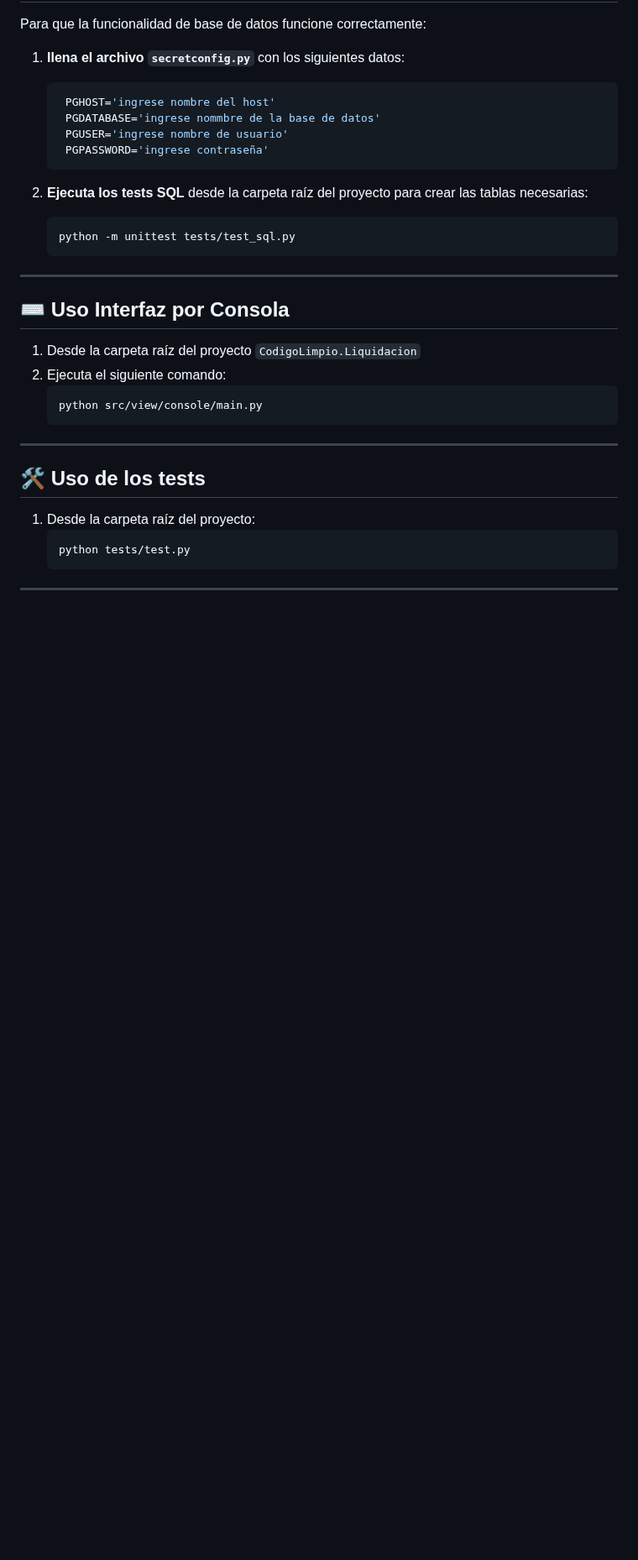
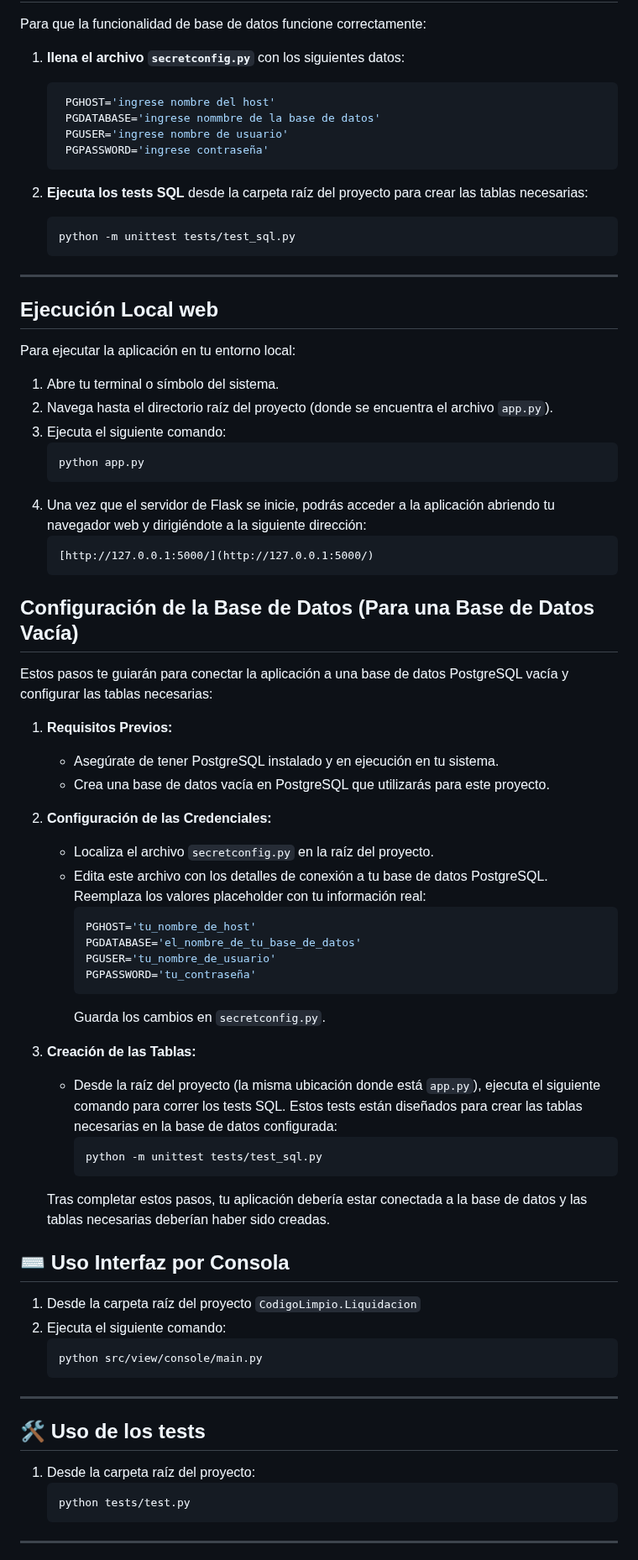
Before and after one commit to Juanexzz/CodigoLimpio.Liquidacion, a Markdown page: README.md, the part around the change. Shown at 84% size. Drawn GitHub-style; blank space fills up the shorter version.

Commit message:
Update README.md
agregado en el readme las instrucciones para ejecutar la web

````diff
--- a/README.md
+++ b/README.md
@@ -60,6 +60,47 @@ Para que la funcionalidad de base de datos funcione correctamente:
    ```
 
 ---
+## Ejecución Local web
+
+Para ejecutar la aplicación en tu entorno local:
+
+1.  Abre tu terminal o símbolo del sistema.
+2.  Navega hasta el directorio raíz del proyecto (donde se encuentra el archivo `app.py`).
+3.  Ejecuta el siguiente comando:
+    ```bash
+    python app.py
+    ```
+4.  Una vez que el servidor de Flask se inicie, podrás acceder a la aplicación abriendo tu navegador web y dirigiéndote a la siguiente dirección:
+    ```
+    [http://127.0.0.1:5000/](http://127.0.0.1:5000/)
+    ```
+
+## Configuración de la Base de Datos (Para una Base de Datos Vacía)
+
+Estos pasos te guiarán para conectar la aplicación a una base de datos PostgreSQL vacía y configurar las tablas necesarias:
+
+1.  **Requisitos Previos:**
+    * Asegúrate de tener PostgreSQL instalado y en ejecución en tu sistema.
+    * Crea una base de datos vacía en PostgreSQL que utilizarás para este proyecto.
+
+2.  **Configuración de las Credenciales:**
+    * Localiza el archivo `secretconfig.py` en la raíz del proyecto.
+    * Edita este archivo con los detalles de conexión a tu base de datos PostgreSQL. Reemplaza los valores placeholder con tu información real:
+        ```python
+        PGHOST='tu_nombre_de_host'
+        PGDATABASE='el_nombre_de_tu_base_de_datos'
+        PGUSER='tu_nombre_de_usuario'
+        PGPASSWORD='tu_contraseña'
+        ```
+        Guarda los cambios en `secretconfig.py`.
+
+3.  **Creación de las Tablas:**
+    * Desde la raíz del proyecto (la misma ubicación donde está `app.py`), ejecuta el siguiente comando para correr los tests SQL. Estos tests están diseñados para crear las tablas necesarias en la base de datos configurada:
+        ```bash
+        python -m unittest tests/test_sql.py
+        ```
+
+    Tras completar estos pasos, tu aplicación debería estar conectada a la base de datos y las tablas necesarias deberían haber sido creadas.
 
 ## ⌨️ Uso Interfaz por Consola
 
````
